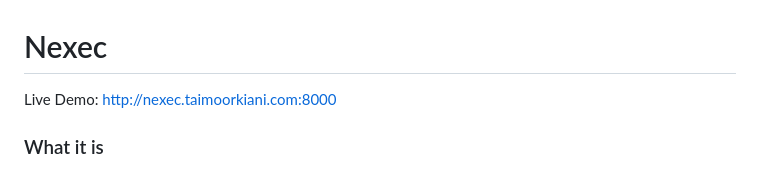
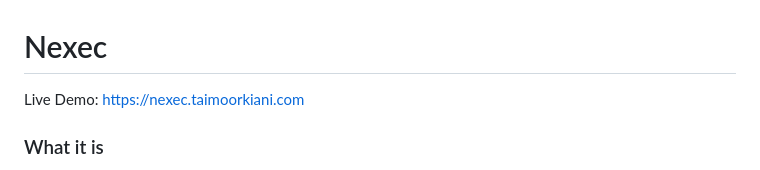
Before and after one commit to taimoor789/nexec, a Markdown page: README.md, the part around the change. Rendered like a GitHub page.

Commit message:
Update live demo link in README

```diff
--- a/README.md
+++ b/README.md
@@ -1,6 +1,6 @@
 # Nexec
 
-Live Demo: http://nexec.taimoorkiani.com:8000
+Live Demo: [https://nexec.taimoorkiani.com](https://nexec.taimoorkiani.com)
 
 ### What it is
 
```
